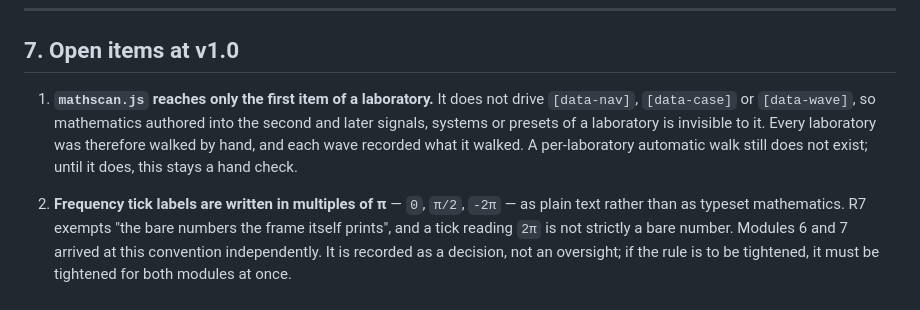
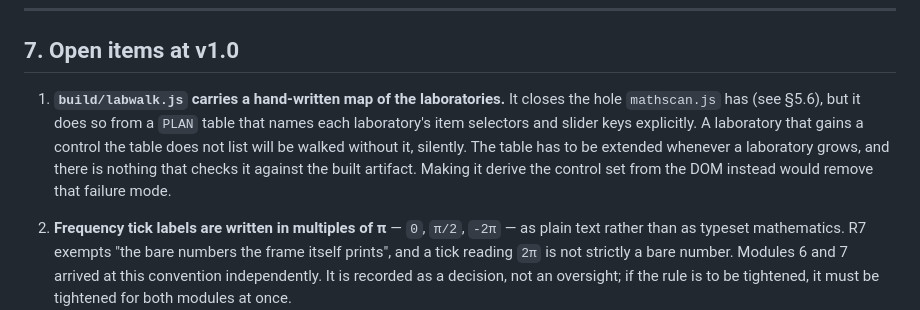
Before and after one commit to huguryildiz/signals-and-systems, a Markdown page: instructor/PHASE2_REPORT.md, the part around the change. GitHub-like rendering.

Commit message:
Correct a stale open item: the laboratory walk exists now
Section 7 was written before build/labwalk.js and said a per-laboratory
automatic walk did not exist, which section 5.6 of the same document
contradicts. The item now records what is actually still open about it: the
PLAN table is hand-written, so a laboratory that grows a control the table
does not name is walked without it, silently.

```diff
--- a/instructor/PHASE2_REPORT.md
+++ b/instructor/PHASE2_REPORT.md
@@ -318,11 +318,12 @@ binary into history on every rebuild, which is the reason the old release zip wa
 
 ## 7. Open items at v1.0
 
-1. **`mathscan.js` reaches only the first item of a laboratory.** It does not drive `[data-nav]`,
-   `[data-case]` or `[data-wave]`, so mathematics authored into the second and later signals, systems or
-   presets of a laboratory is invisible to it. Every laboratory was therefore walked by hand, and each
-   wave recorded what it walked. A per-laboratory automatic walk still does not exist; until it does,
-   this stays a hand check.
+1. **`build/labwalk.js` carries a hand-written map of the laboratories.** It closes the hole
+   `mathscan.js` has (see §5.6), but it does so from a `PLAN` table that names each laboratory's item
+   selectors and slider keys explicitly. A laboratory that gains a control the table does not list will
+   be walked without it, silently. The table has to be extended whenever a laboratory grows, and there
+   is nothing that checks it against the built artifact. Making it derive the control set from the DOM
+   instead would remove that failure mode.
 
 2. **Frequency tick labels are written in multiples of π** — `0`, `π/2`, `-2π` — as plain text rather
    than as typeset mathematics. R7 exempts "the bare numbers the frame itself prints", and a tick
```
